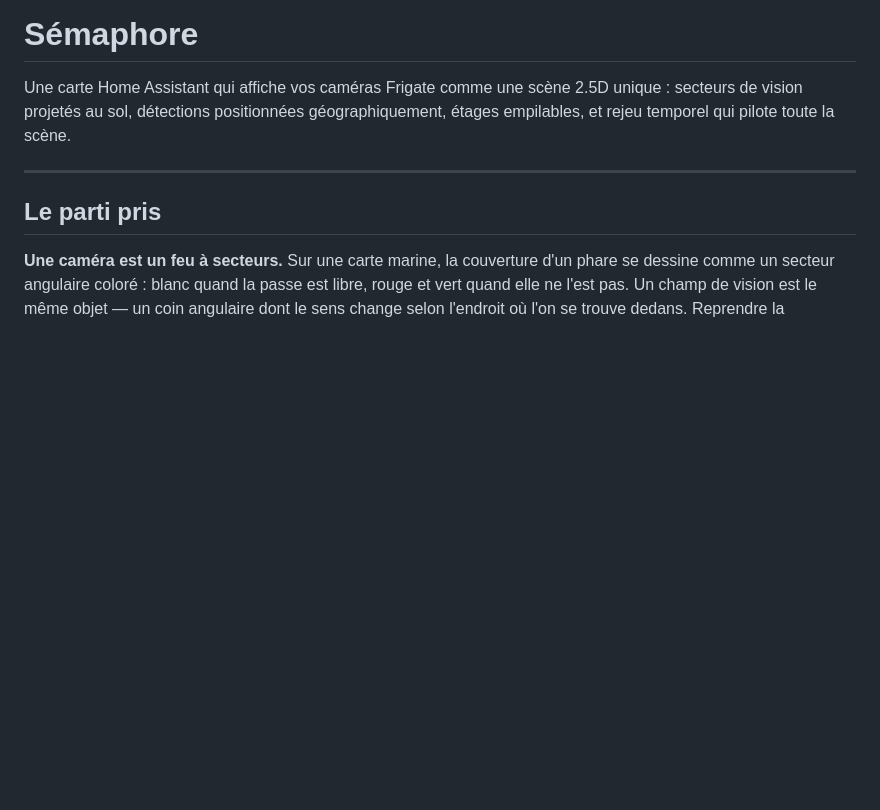
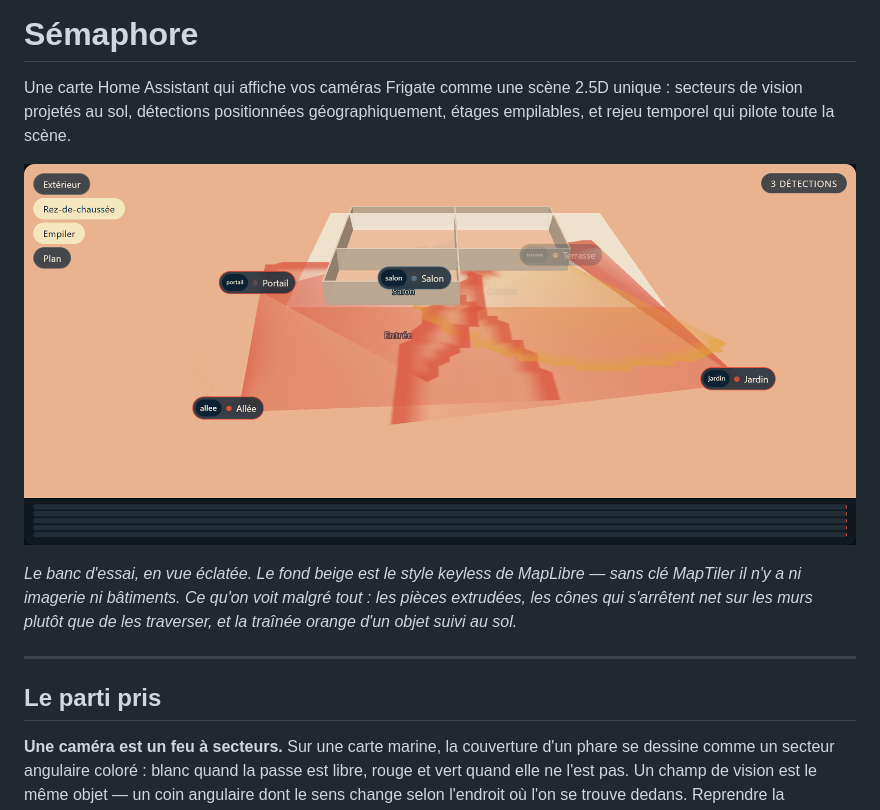
Before and after one commit to Supraneth/Semaphore, a Markdown page: README.md, the part around the change. Drawn GitHub-style; pictures changed too: docs/semaphore.png (added); blank space fills up the shorter version.

Commit message:
Satisfy the remaining HACS checks
The structure check passed once v0.1.0 attached the bundle. Four checks
remained, all metadata:

- render_readme is not a key in the HACS manifest schema, which is what made
  hacs.json invalid. Removed.
- The repository had no description and no topics; both are set now.
- A plugin repository must show an image in its README. Added a screenshot of
  the dev bench in exploded view, captioned honestly — it runs on MapLibre's
  keyless style, so the beige is the absence of a MapTiler key rather than the
  basemap users will see.

Co-Authored-By: Claude Opus 5 <noreply@anthropic.com>

```diff
--- a/README.md
+++ b/README.md
@@ -3,6 +3,13 @@
 Une carte Home Assistant qui affiche vos caméras Frigate comme une scène 2.5D unique :
 secteurs de vision projetés au sol, détections positionnées géographiquement,
 étages empilables, et rejeu temporel qui pilote toute la scène.
+
+![Sémaphore : étages séparés, secteurs de vision arrêtés par les murs, détections au sol](docs/semaphore.png)
+
+*Le banc d'essai, en vue éclatée. Le fond beige est le style keyless de MapLibre —
+sans clé MapTiler il n'y a ni imagerie ni bâtiments. Ce qu'on voit malgré tout :
+les pièces extrudées, les cônes qui s'arrêtent net sur les murs plutôt que de les
+traverser, et la traînée orange d'un objet suivi au sol.*
 
 ---
 
```
Also changed, not shown: 1 other file.
